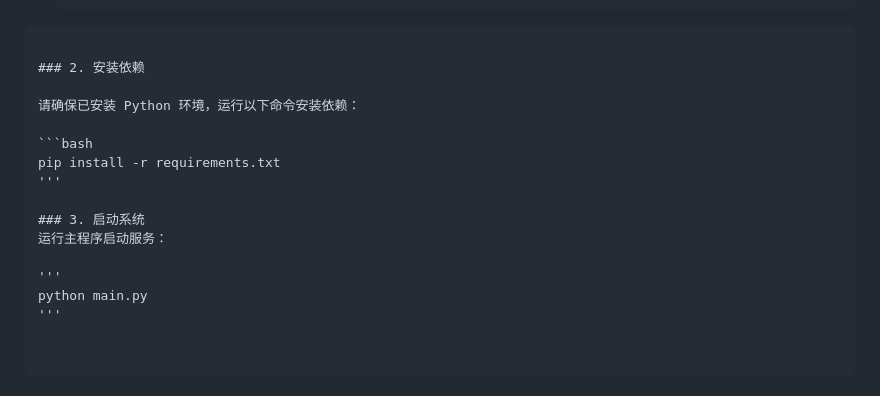
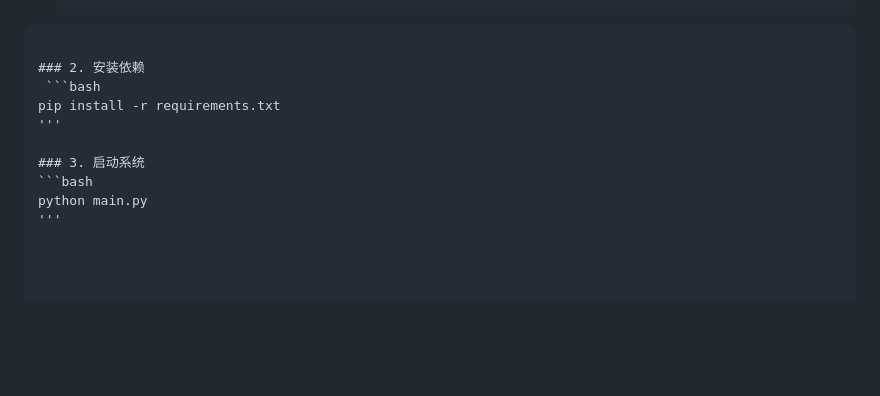
Before and after one commit to forfor-byte/multi-camera-intrusion-detection, a Markdown page: README.md, the part around the change. GitHub-like rendering; blank space fills up the shorter version.

````diff
--- a/README.md
+++ b/README.md
@@ -49,16 +49,11 @@
 ```
 
 ### 2. 安装依赖
-
-请确保已安装 Python 环境，运行以下命令安装依赖：
-
-```bash
+ ```bash
 pip install -r requirements.txt
 '''
 
 ### 3. 启动系统
-运行主程序启动服务：
-
-'''
+```bash
 python main.py
 '''
````
